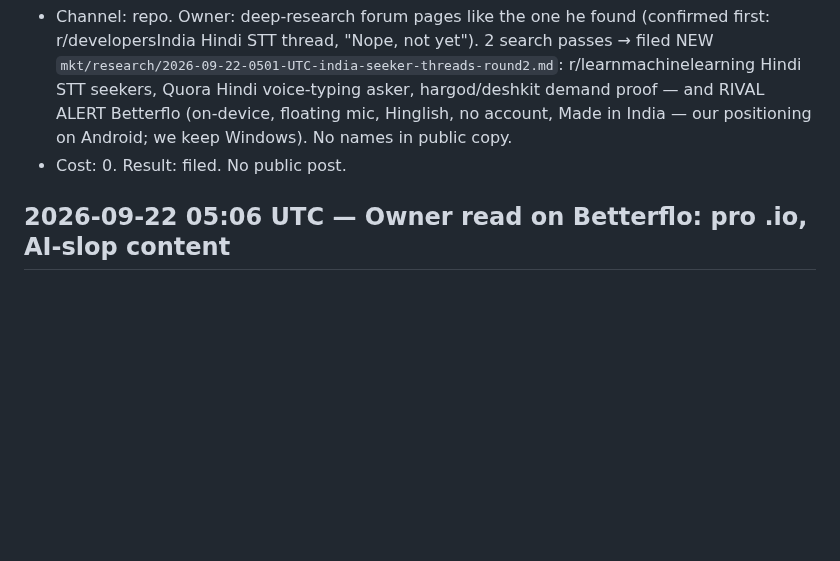
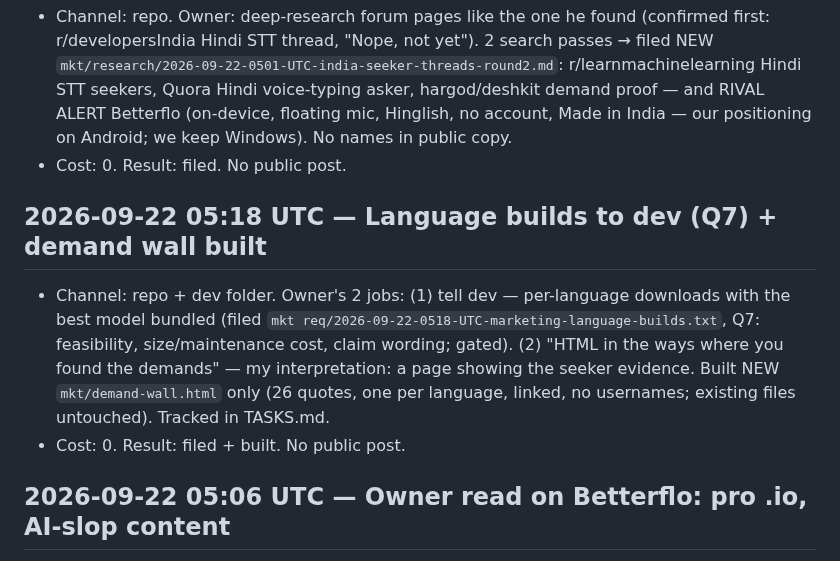
Before and after one commit to humbleangel/supEars_Official, a Markdown page: mkt/MARKETING_LOG.md, the part around the change. Drawn GitHub-style; blank space fills up the shorter version.

Commit message:
tasks+log: Q7 language builds + demand wall 2026-09-22 05:18 UTC

```diff
--- a/mkt/MARKETING_LOG.md
+++ b/mkt/MARKETING_LOG.md
@@ -374,6 +374,10 @@ Every entry: `YYYY-MM-DD HH:MM UTC`, channel, what went out (file/commit link),
 - Channel: repo. Owner: deep-research forum pages like the one he found (confirmed first: r/developersIndia Hindi STT thread, "Nope, not yet"). 2 search passes → filed NEW `mkt/research/2026-09-22-0501-UTC-india-seeker-threads-round2.md`: r/learnmachinelearning Hindi STT seekers, Quora Hindi voice-typing asker, hargod/deshkit demand proof — and RIVAL ALERT Betterflo (on-device, floating mic, Hinglish, no account, Made in India — our positioning on Android; we keep Windows). No names in public copy.
 - Cost: 0. Result: filed. No public post.
 
+## 2026-09-22 05:18 UTC — Language builds to dev (Q7) + demand wall built
+- Channel: repo + dev folder. Owner's 2 jobs: (1) tell dev — per-language downloads with the best model bundled (filed `mkt req/2026-09-22-0518-UTC-marketing-language-builds.txt`, Q7: feasibility, size/maintenance cost, claim wording; gated). (2) "HTML in the ways where you found the demands" — my interpretation: a page showing the seeker evidence. Built NEW `mkt/demand-wall.html` only (26 quotes, one per language, linked, no usernames; existing files untouched). Tracked in TASKS.md.
+- Cost: 0. Result: filed + built. No public post.
+
 ## 2026-09-22 05:06 UTC — Owner read on Betterflo: pro .io, AI-slop content
 - Channel: repo (discussion, no file change besides this log). Owner looked deep: the `.io` looks professional but the copy reads AI-perfect with download-only and no story — founder built the app, left marketing to AI, mess made. Agent agreed with specifics (generic SaaS voice, no founder, no proof, no loop) and framed it as our India opening: same tech lane, human marketing is the moat. Offered piece-8 use as unnamed cautionary tale + Windows-move watch; awaiting owner.
 - Cost: 0. Result: discussed. No public post.
```
Also changed, not shown: mkt/TASKS.md (+2 -0 lines).
